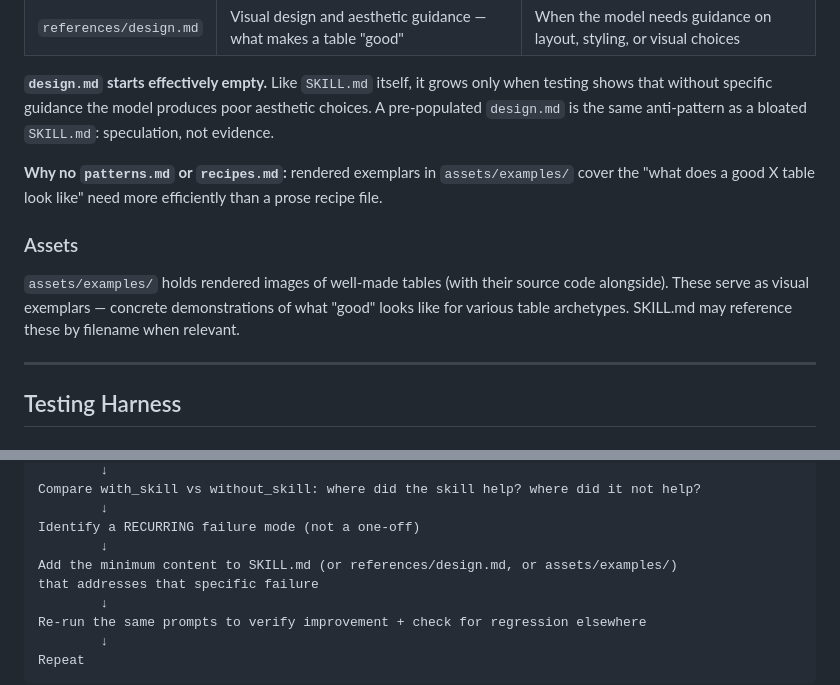
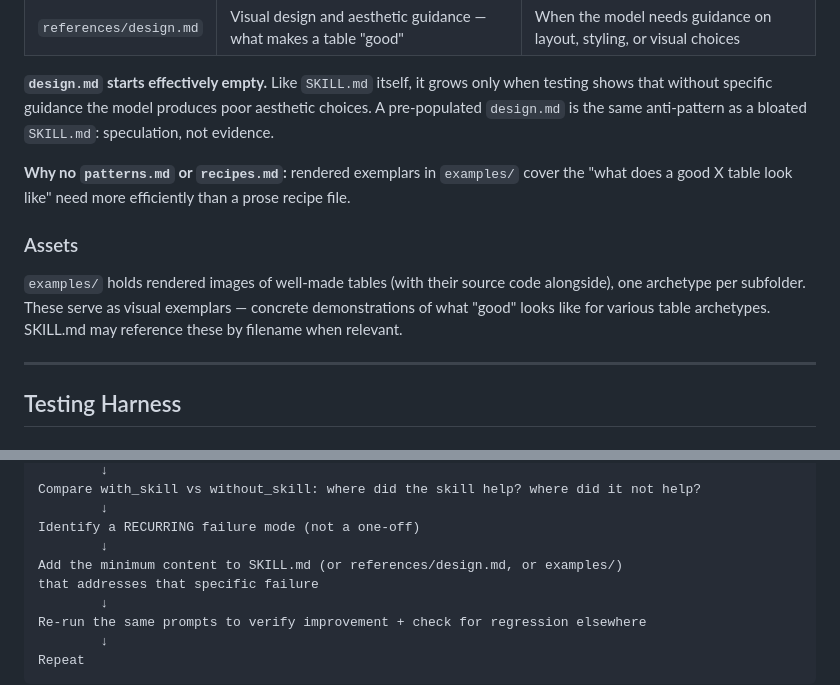
Before and after one commit to HrudithL/gt-skill, a Markdown page: SPEC.md, 2 parts joined by grey strips. Drawn GitHub-style.

Commit message:
Update path references for new examples/ layout
- examples/EXAMPLES.md: file paths now point to per-archetype subfolders
  (e.g. financial/financial.py instead of financial.py), and the
  intro line is updated to reflect the subfolder structure.
- SPEC.md: two references to assets/examples/ updated to examples/,
  with the Assets section reworded to mention per-archetype subfolders.

Co-authored-by: Copilot <223556219+Copilot@users.noreply.github.com>

```diff
--- a/SPEC.md
+++ b/SPEC.md
@@ -129,11 +129,11 @@ Two files, both kept small:
 
 **`design.md` starts effectively empty.** Like `SKILL.md` itself, it grows only when testing shows that without specific guidance the model produces poor aesthetic choices. A pre-populated `design.md` is the same anti-pattern as a bloated `SKILL.md`: speculation, not evidence.
 
-**Why no `patterns.md` or `recipes.md`:** rendered exemplars in `assets/examples/` cover the "what does a good X table look like" need more efficiently than a prose recipe file.
+**Why no `patterns.md` or `recipes.md`:** rendered exemplars in `examples/` cover the "what does a good X table look like" need more efficiently than a prose recipe file.
 
 ### Assets
 
-`assets/examples/` holds rendered images of well-made tables (with their source code alongside). These serve as visual exemplars — concrete demonstrations of what "good" looks like for various table archetypes. SKILL.md may reference these by filename when relevant.
+`examples/` holds rendered images of well-made tables (with their source code alongside), one archetype per subfolder. These serve as visual exemplars — concrete demonstrations of what "good" looks like for various table archetypes. SKILL.md may reference these by filename when relevant.
 
 ---
 
@@ -359,7 +359,7 @@ Compare with_skill vs without_skill: where did the skill help? where did it not
         ↓
 Identify a RECURRING failure mode (not a one-off)
         ↓
-Add the minimum content to SKILL.md (or references/design.md, or assets/examples/)
+Add the minimum content to SKILL.md (or references/design.md, or examples/)
 that addresses that specific failure
         ↓
 Re-run the same prompts to verify improvement + check for regression elsewhere
```
Also changed, not shown: 1 other file.
